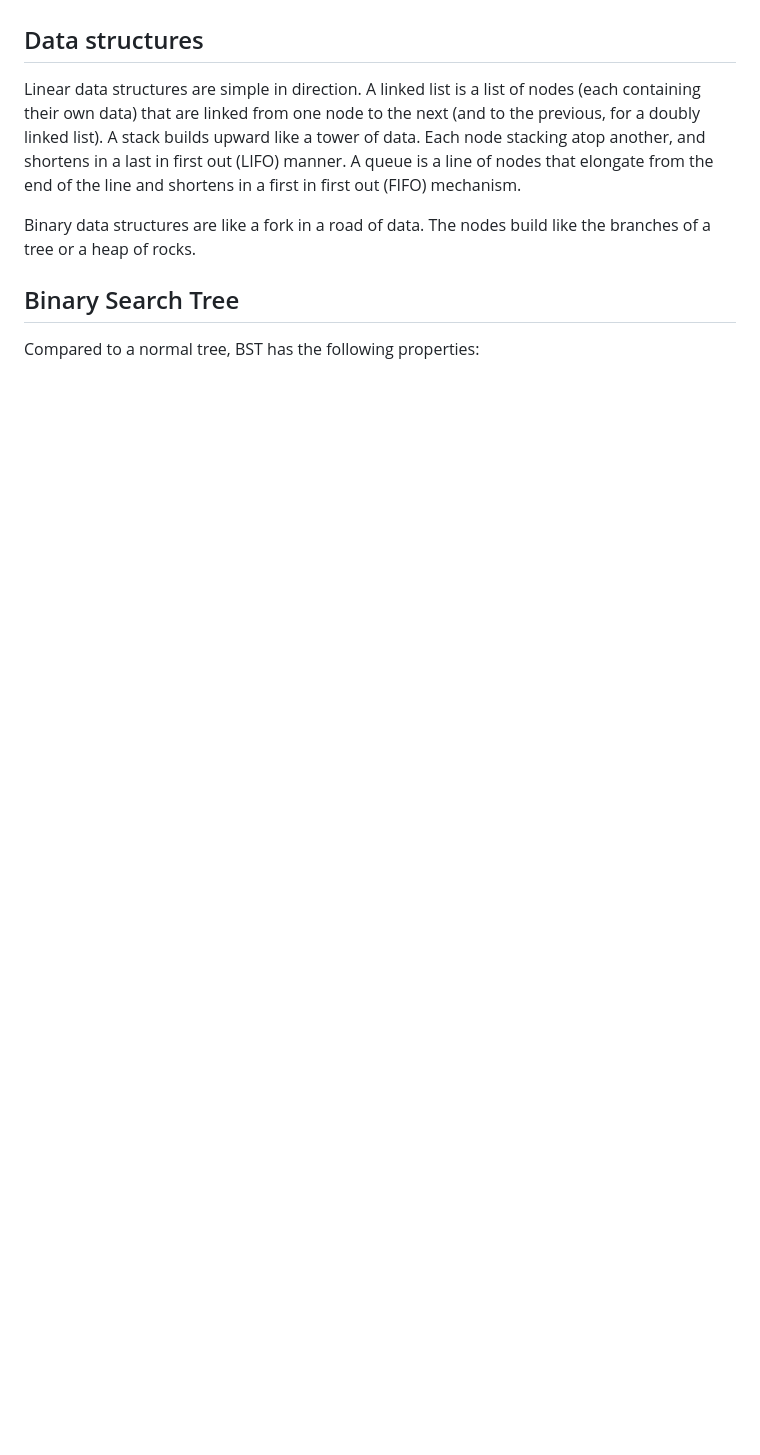
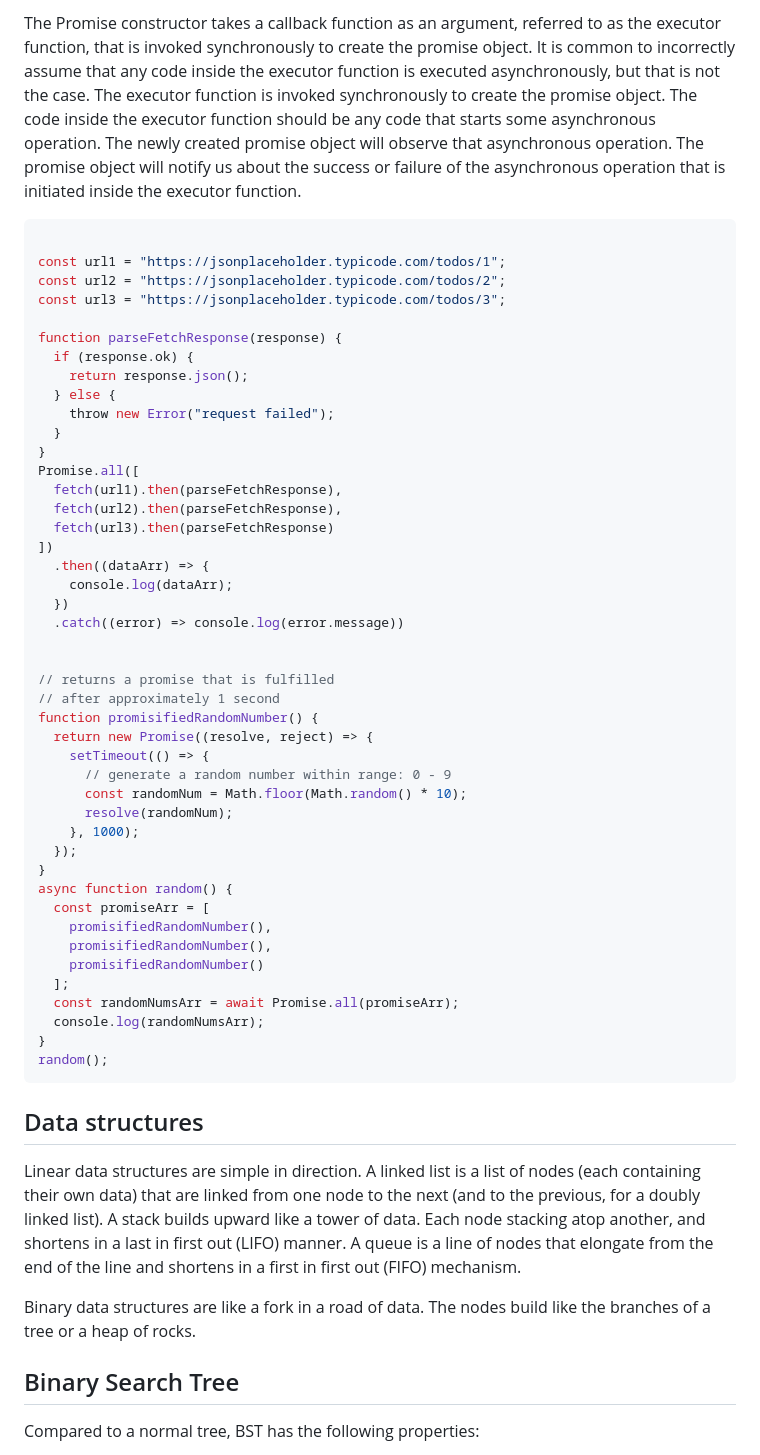
Before and after one commit to PavPavv/MyJSCheatsheet, a Markdown page: interview_EN/js_interview_middle_plus.md, the part around one of its changes. Drawn GitHub-style; blank space fills up the shorter version.

Commit message:
feat: add promises notes

````diff
--- a/interview_EN/js_interview_middle_plus.md
+++ b/interview_EN/js_interview_middle_plus.md
@@ -541,3 +592,57 @@ During the lifecycle of a promise, its state changes from pending to either fulf
+The Promise constructor takes a callback function as an argument, referred to as the executor function, that is invoked synchronously to create the promise object.
+It is common to incorrectly assume that any code inside the executor function is executed asynchronously, but that is not the case. The executor function is invoked
+synchronously to create the promise object. The code inside the executor function should be any code that starts some asynchronous operation. The newly
+created promise object will observe that asynchronous operation. The promise object will notify us about the success or failure of the asynchronous operation that is
+initiated inside the executor function.
+
+```javascript
+
+const url1 = "https://jsonplaceholder.typicode.com/todos/1";
+const url2 = "https://jsonplaceholder.typicode.com/todos/2";
+const url3 = "https://jsonplaceholder.typicode.com/todos/3";
+
+function parseFetchResponse(response) {
+  if (response.ok) {
+    return response.json();
+  } else {
+    throw new Error("request failed");
+  }
+}
+Promise.all([
+  fetch(url1).then(parseFetchResponse),
+  fetch(url2).then(parseFetchResponse),
+  fetch(url3).then(parseFetchResponse)
+])
+  .then((dataArr) => {
+    console.log(dataArr);
+  })
+  .catch((error) => console.log(error.message))
+
+
+// returns a promise that is fulfilled
+// after approximately 1 second
+function promisifiedRandomNumber() {
+  return new Promise((resolve, reject) => {
+    setTimeout(() => {
+      // generate a random number within range: 0 - 9
+      const randomNum = Math.floor(Math.random() * 10);
+      resolve(randomNum);
+    }, 1000);
+  });
+}
+async function random() {
+  const promiseArr = [
+    promisifiedRandomNumber(),
+    promisifiedRandomNumber(),
+    promisifiedRandomNumber()
+  ];
+  const randomNumsArr = await Promise.all(promiseArr);
+  console.log(randomNumsArr);
+}
+random();
+```
+
+
 ## Data structures
 
 Linear data structures are simple in direction. A linked list is a list of nodes (each containing their own data) that are linked from one node to the next (and to the previous, for a doubly linked list). A stack builds upward like a tower of data. Each node stacking atop another, and shortens in a last in first out (LIFO) manner. A queue is a line of nodes that elongate from the end of the line and shortens in a first in first out (FIFO) mechanism.
````
Also changed, not shown: other parts of interview_EN/js_interview_middle_plus.md (+51 -0 lines).
